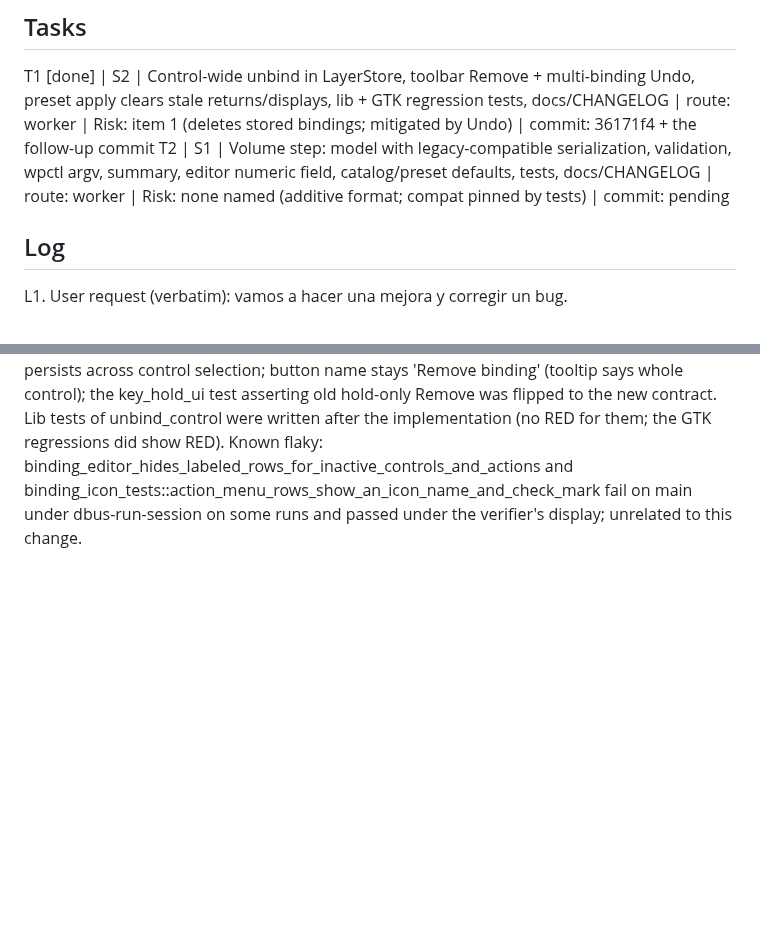
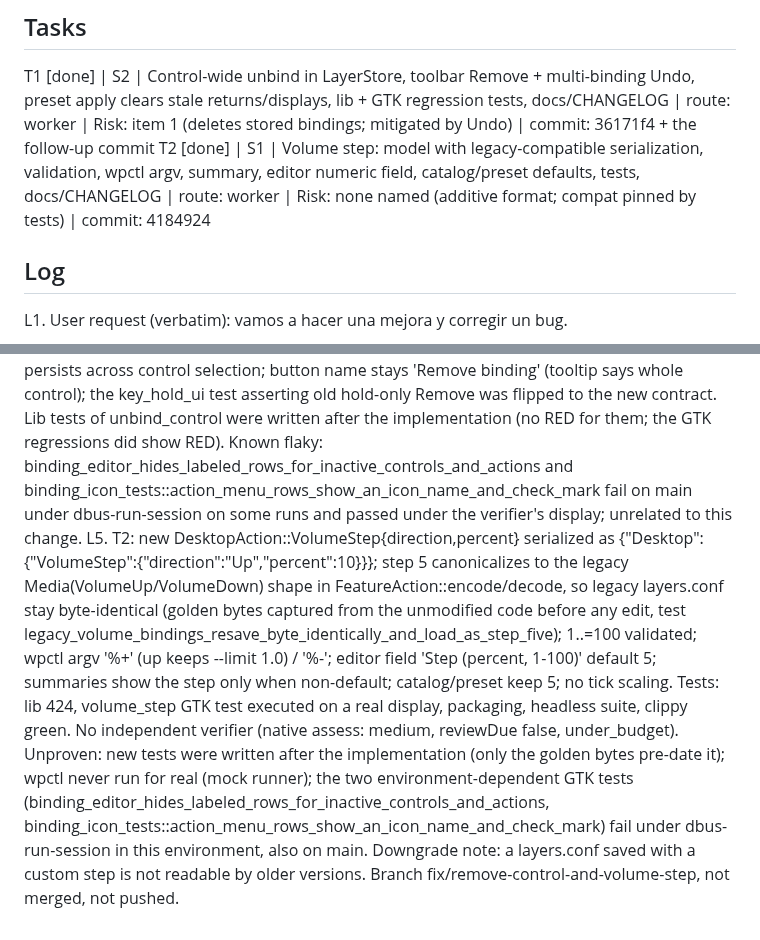
Before and after one commit to aldosilvestre/sdeck-plus, a Markdown page: odd/tasks/streamdeck-plus-volume-step-remove-control.md, 2 parts joined by grey strips. Rendered like a GitHub page; blank space fills up the shorter version.

Commit message:
docs(odd): record volume step and Remove verification

```diff
--- a/odd/tasks/streamdeck-plus-volume-step-remove-control.md
+++ b/odd/tasks/streamdeck-plus-volume-step-remove-control.md
@@ -8,7 +8,7 @@ S2. “Correjir: Cuando se le asigna un valor a un deal de una funcion especific
 
 ## Tasks
 T1 [done] | S2 | Control-wide unbind in LayerStore, toolbar Remove + multi-binding Undo, preset apply clears stale returns/displays, lib + GTK regression tests, docs/CHANGELOG | route: worker | Risk: item 1 (deletes stored bindings; mitigated by Undo) | commit: 36171f4 + the follow-up commit
-T2 | S1 | Volume step: model with legacy-compatible serialization, validation, wpctl argv, summary, editor numeric field, catalog/preset defaults, tests, docs/CHANGELOG | route: worker | Risk: none named (additive format; compat pinned by tests) | commit: pending
+T2 [done] | S1 | Volume step: model with legacy-compatible serialization, validation, wpctl argv, summary, editor numeric field, catalog/preset defaults, tests, docs/CHANGELOG | route: worker | Risk: none named (additive format; compat pinned by tests) | commit: 4184924
 
 ## Log
 L1. User request (verbatim): vamos a hacer una mejora y corregir un bug.
@@ -19,3 +19,4 @@ Correjir: Cuando se le asigna un valor a un deal de una funcion especificada, su
 L2. Exploration (path:line): VolumeUp/VolumeDown are unit variants, hard-coded 5% (src/desktop_actions.rs:64-73, 309-322); layers.conf stores feature actions as feature-v1:<hex JSON> (src/layers.rs:863-873), JSON <=4096 bytes (src/features.rs:57-74); bundles copy layers.conf verbatim so the bundle format needs no change; precedent for a signed step: DeviceAction::AdjustBrightness(i8). Bug root cause: Remove unbinds only the selected trigger (src/main.rs:1113-1148, LayerStore::unbind src/layers.rs:373-382) while the dial legend counts any event (src/binding_editor.rs:288-305); after a preset the event picker resets to Press (src/dial_presets.rs:143-147), so only Mute is removed and the turn bindings stay. Keys have the same problem with KeyHold; presets bind without clearing set_return/set_info.
 L3. Human decision: Remove clears the whole control. Decided by the parent (engineering): step range 1-100 percent, default 5, new serialized variant only for non-default steps, no tick scaling. Downgrade note: a layers.conf saved with a custom step is not readable by older builds; document it. Branch fix/remove-control-and-volume-step from main c4fc924. Request record: Obsidian memory/requests/sdeck-plus/volume-step-and-stale-binding-bug-2026-11-10.md. No callable project Engram: local Markdown/vault only.
 L4. T1 verification: independent verifier PASS (S2 met): sweep over every control kind/number and trigger, byte-identical Undo, atomicity, GTK strip/section Remove. Advisory fixed in one correction: Undo refuses (typed AlreadyExists, status 'Cannot undo: this control was changed after it was removed.', Undo hidden) when any trigger to restore was edited after the Remove, so it never overwrites or mixes. Regression tests added: lib conflict tests, GTK conflict test, strip/section Remove+Undo GTK tests, tests/control_remove_sweep.rs. Choices made by the worker: strip (0) owns tap/press/flick/swipes, section n owns only its tap/hold; Undo button now persists across control selection; button name stays 'Remove binding' (tooltip says whole control); the key_hold_ui test asserting old hold-only Remove was flipped to the new contract. Lib tests of unbind_control were written after the implementation (no RED for them; the GTK regressions did show RED). Known flaky: binding_editor_hides_labeled_rows_for_inactive_controls_and_actions and binding_icon_tests::action_menu_rows_show_an_icon_name_and_check_mark fail on main under dbus-run-session on some runs and passed under the verifier's display; unrelated to this change.
+L5. T2: new DesktopAction::VolumeStep{direction,percent} serialized as {"Desktop":{"VolumeStep":{"direction":"Up","percent":10}}}; step 5 canonicalizes to the legacy Media(VolumeUp/VolumeDown) shape in FeatureAction::encode/decode, so legacy layers.conf stay byte-identical (golden bytes captured from the unmodified code before any edit, test legacy_volume_bindings_resave_byte_identically_and_load_as_step_five); 1..=100 validated; wpctl argv '<n>%+' (up keeps --limit 1.0) / '<n>%-'; editor field 'Step (percent, 1-100)' default 5; summaries show the step only when non-default; catalog/preset keep 5; no tick scaling. Tests: lib 424, volume_step GTK test executed on a real display, packaging, headless suite, clippy green. No independent verifier (native assess: medium, reviewDue false, under_budget). Unproven: new tests were written after the implementation (only the golden bytes pre-date it); wpctl never run for real (mock runner); the two environment-dependent GTK tests (binding_editor_hides_labeled_rows_for_inactive_controls_and_actions, binding_icon_tests::action_menu_rows_show_an_icon_name_and_check_mark) fail under dbus-run-session in this environment, also on main. Downgrade note: a layers.conf saved with a custom step is not readable by older versions. Branch fix/remove-control-and-volume-step, not merged, not pushed.
```
